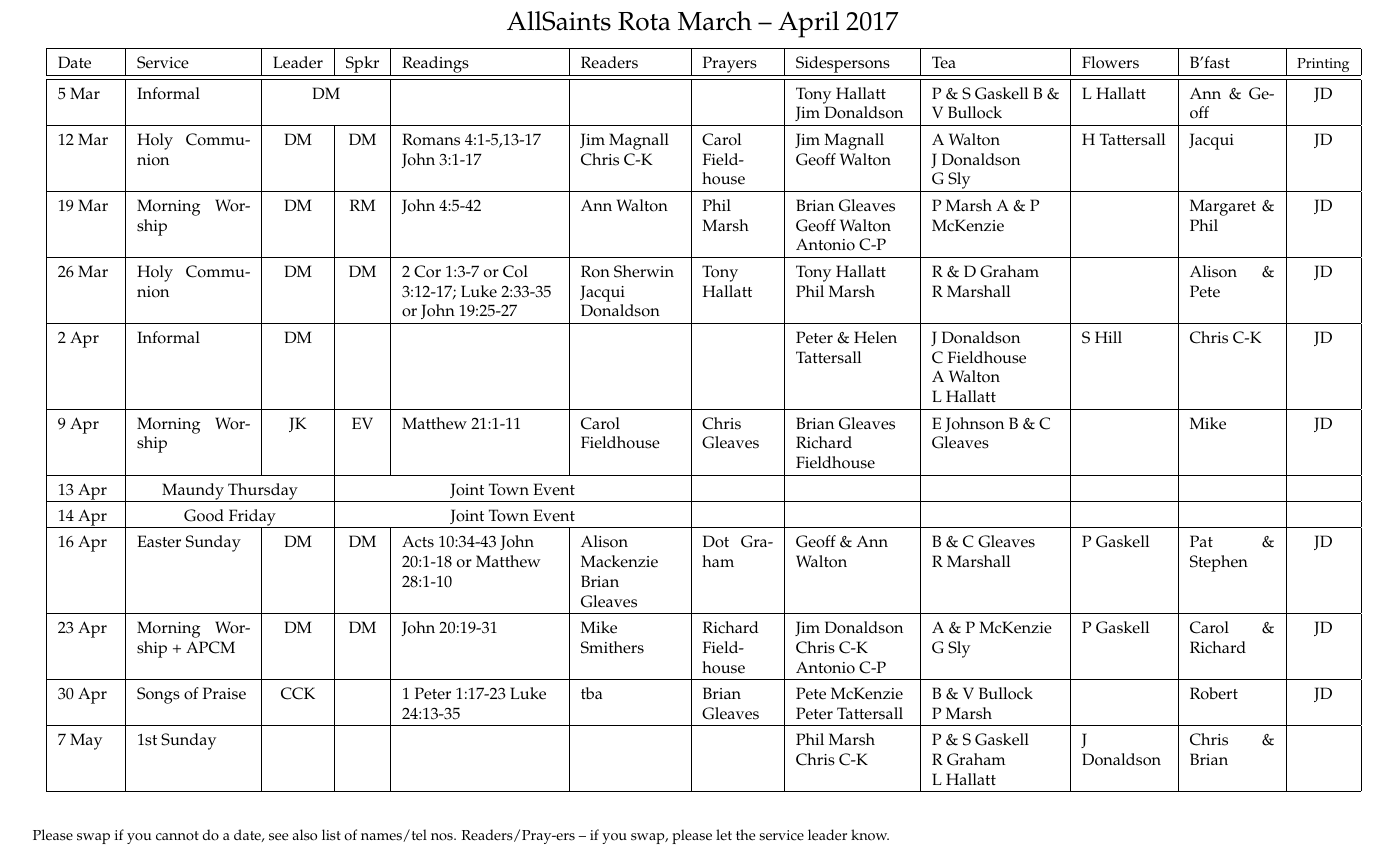
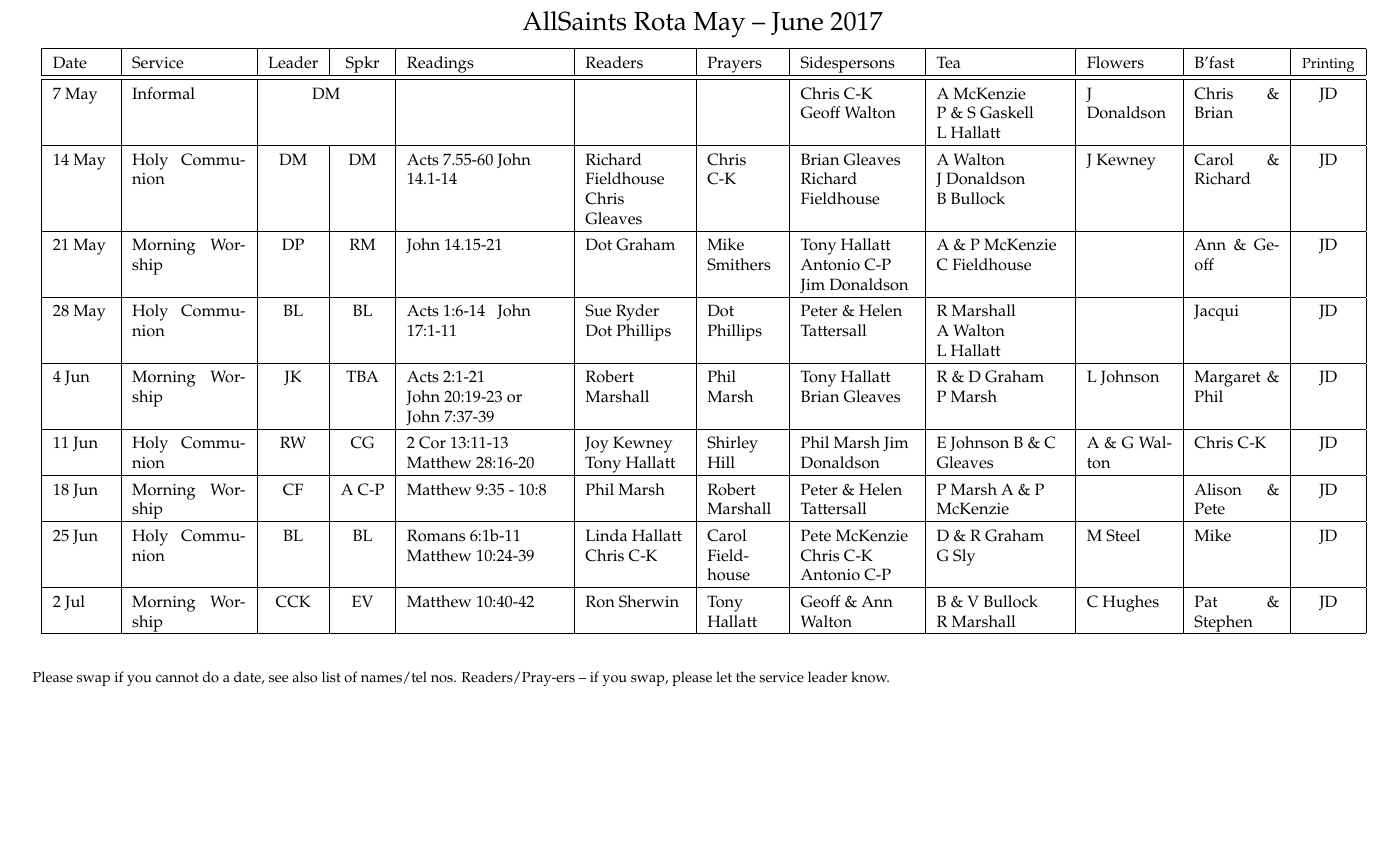
Before and after one commit to RobertAJMarshall/Rotas, a LaTeX document (AllSaintsRota.tex): part of the page, cut so that both start at the same text, the shorter picture padded with empty space. Compiled offline with pdfLaTeX; a LaTeX package or settings file that is missing is left out.

Commit message:
May - June nearly done

```diff
--- a/AllSaintsRota.tex
+++ b/AllSaintsRota.tex
@@ -85,7 +85,7 @@
 %\includegraphics[width=1cm, scale=0.10]{bells.jpeg}
   AllSaints Rota
 %{\Huge Draft}
-March -- April 2017
+May -- June 2017
 %\includegraphics[width=1cm, scale=0.10]{bells.jpeg}
 }%}
 % \begin{figure}%[h]%t!]
@@ -129,19 +129,17 @@ c|}\hline % collect sheets
 Sidespersons & %Welcome Team &
  Tea &  Flowers & B'fast  &{\footnotesize Printing} \\ \hline % & Cr\^{e}che
 \hline
-5 Mar & Informal & \multicolumn{2}{c|}{DM} & &  &  & Tony Hallatt Jim Donaldson & P \& S Gaskell   B \& V Bullock & L Hallatt & Ann \& Geoff & JD \\ \hline
-12 Mar & Holy Communion & DM & DM & Romans 4:1-5,13-17 John 3:1-17  & Jim Magnall Chris C-K & Carol Fieldhouse  &  Jim Magnall Geoff Walton & A Walton J~Donaldson G~Sly & H Tattersall & Jacqui & JD \\ \hline
-19 Mar & Morning Worship & DM & RM & John 4:5-42 & Ann Walton & Phil Marsh &  Brian Gleaves  Geoff Walton Antonio C-P & P Marsh  A \& P McKenzie &  & Margaret \& Phil & JD \\ \hline
-26 Mar & Holy Communion & DM & DM & 2 Cor 1:3-7 or Col 3:12-17; Luke 2:33-35 or John 19:25-27 & Ron Sherwin Jacqui Donaldson & Tony Hallatt & Tony Hallatt Phil Marsh & R \& D Graham  R~Marshall &  & Alison \& Pete & JD \\ \hline
-2 Apr & Informal & DM &   &  &  &  & Peter \& Helen Tattersall  & J Donaldson   C~Fieldhouse  A~Walton L~Hallatt & S Hill & Chris C-K & JD \\ \hline
-9 Apr & Morning Worship & JK & EV & {Matthew 21:1-11
-} & Carol Fieldhouse & Chris Gleaves & Brian Gleaves Richard Fieldhouse  & E Johnson  B \& C Gleaves &  & Mike & JD \\ \hline
-13 Apr & \multicolumn{2}{c|}{Maundy Thursday} &  \multicolumn{3}{c|}{Joint Town Event}   &   &  &  &  &  &  \\ \hline
-14 Apr & \multicolumn{2}{c|}{Good Friday} &  \multicolumn{3}{c|}{Joint Town Event}    &    &  &  &  &  &  \\ \hline
-16 Apr & Easter Sunday & DM & DM & {Acts 10:34-43 John 20:1-18 or Matthew 28:1-10} & Alison Mackenzie Brian Gleaves & Dot Graham & Geoff \& Ann Walton & B \& C Gleaves R~Marshall & P Gaskell & Pat \& Stephen & JD \\ \hline
-23 Apr & Morning Worship + APCM & DM & DM & John 20:19-31  & Mike Smithers & Richard Fieldhouse & Jim Donaldson Chris C-K  Antonio C-P &  A \& P McKenzie  G Sly  & P Gaskell & Carol \& Richard  & JD \\ \hline
-30 Apr & Songs of Praise & CCK &  & {1 Peter 1:17-23 Luke 24:13-35} & tba & Brian Gleaves &  Pete McKenzie  Peter Tattersall &  B \& V Bullock P~Marsh &  & Robert & JD \\ \hline
-7 May & 1st Sunday &  &  &  &  &  & Phil Marsh Chris C-K & P \& S Gaskell R~Graham L~Hallatt & J Donaldson & Chris \& Brian &  \\ \hline
+7 May & Informal & \multicolumn{2}{c|}{DM}  &  &  &  &  Chris C-K Geoff Walton & A McKenzie P~\&~S Gaskell L~Hallatt & J Donaldson & Chris \& Brian & JD \\ \hline
+14 May & Holy Communion & DM & DM & Acts 7.55-60 John 14.1-14 & Richard Fieldhouse  Chris Gleaves & Chris C-K & Brian Gleaves  Richard Fieldhouse & A Walton J~Donaldson B~Bullock & J Kewney & Carol \& Richard & JD \\ \hline
+21 May & Morning Worship & DP & RM & John 14.15-21 & Dot Graham & Mike Smithers & Tony Hallatt Antonio C-P Jim Donaldson &   A \& P McKenzie C Fieldhouse &  & Ann \& Geoff & JD \\ \hline
+28 May & Holy Communion & BL & BL & Acts 1:6-14   John 17:1-11  & Sue Ryder Dot Phillips  & Dot Phillips & Peter \& Helen Tattersall  & R Marshall  A~Walton L~Hallatt &  & Jacqui & JD \\ \hline
+4 Jun & Morning Worship & JK & TBA & Acts 2:1-21
+John~20:19-23 or
+John~7:37-39 & Robert Marshall & Phil Marsh & Tony Hallatt Brian Gleaves & R \& D Graham  P~Marsh & L Johnson & Margaret \& Phil & JD \\ \hline
+11 Jun & Holy Communion & RW & CG & 2 Cor 13:11-13 Matthew 28:16-20 & Joy Kewney Tony Hallatt & Shirley Hill &  Phil Marsh Jim Donaldson & E Johnson  B \& C Gleaves & A \& G Walton & Chris C-K & JD \\ \hline
+18 Jun & Morning Worship & CF & A C-P & Matthew 9:35 - 10:8 & Phil Marsh & Robert Marshall &  Peter \& Helen Tattersall &   P Marsh A \& P McKenzie &  & Alison \& Pete & JD \\ \hline
+25 Jun & Holy Communion & BL & BL & Romans 6:1b-11 Matthew 10:24-39  & Linda Hallatt Chris C-K & Carol Fieldhouse & Pete McKenzie Chris C-K  Antonio C-P & D \& R Graham  G~Sly  & M Steel & Mike & JD \\ \hline
+2 Jul & Morning Worship & CCK & EV & Matthew 10:40-42  & Ron Sherwin & Tony Hallatt & Geoff \& Ann Walton &  B \& V Bullock R~Marshall & C Hughes & Pat \& Stephen & JD \\ \hline
 \end{tabular}
 \label{}
 %\end{table}
```
